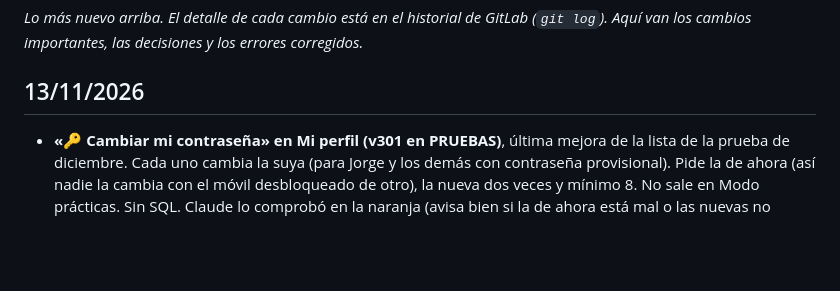
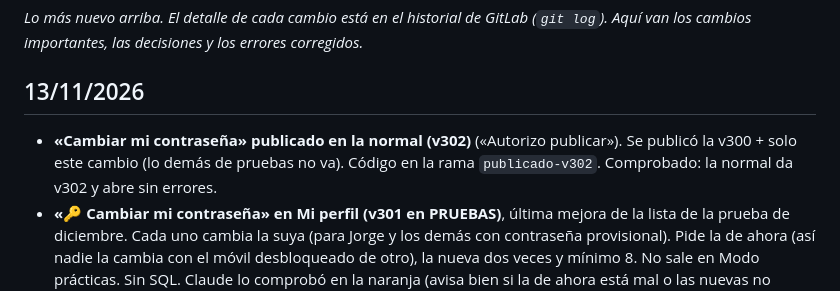
Before and after one commit to FerjusanzProductos/ferjusanz-app, a Markdown page: docs/HISTORIAL.md, the part around the change. Rendered like a GitHub page; blank space fills up the shorter version.

Commit message:
Docs: normal v302 publicada (Cambiar mi contraseña)
Co-Authored-By: Claude Opus 5.5 <noreply@anthropic.com>
Claude-Session: https://claude.ai/code/session_01VB7xFRNTUfQHZGP8obphEJ

```diff
--- a/docs/HISTORIAL.md
+++ b/docs/HISTORIAL.md
@@ -2,6 +2,7 @@
 _Lo más nuevo arriba. El detalle de cada cambio está en el historial de GitLab (`git log`). Aquí van los cambios importantes, las decisiones y los errores corregidos._
 
 ## 13/11/2026
+- **«Cambiar mi contraseña» publicado en la normal (v302)** («Autorizo publicar»). Se publicó la v300 + solo este cambio (lo demás de pruebas no va). Código en la rama `publicado-v302`. Comprobado: la normal da v302 y abre sin errores.
 - **«🔑 Cambiar mi contraseña» en Mi perfil (v301 en PRUEBAS)**, última mejora de la lista de la prueba de diciembre. Cada uno cambia la suya (para Jorge y los demás con contraseña provisional). Pide la de ahora (así nadie la cambia con el móvil desbloqueado de otro), la nueva dos veces y mínimo 8. No sale en Modo prácticas. Sin SQL. Claude lo comprobó en la naranja (avisa bien si la de ahora está mal o las nuevas no coinciden); el cambio de verdad no se probó para no tocar la contraseña de los usuarios de prueba. Falta «He olvidado la contraseña».
 - **Jorge confirma: para el límite de 1.000 € en efectivo, cada albarán es una operación.** Cobrar juntos varios albaranes pequeños en efectivo sí se puede, aunque sumen más. La app ya funciona así (v300); no hace falta cambiar nada. Apuntado en `REGLAS_INTERNAS.md`.
 - **Efectivo bloqueado en «Cobros» publicado en la normal (v300)** («Autorizo publicar»). Se publicó la v298 + solo este cambio (lo demás de pruebas no va). Comprobado en un navegador antes de publicar y la versión publicada después. Código en la rama `publicado-v300`.
```
Also changed, not shown: docs/ESTADO_ACTUAL.md (+2 -2 lines), docs/PENDIENTES.md (+2 -2 lines).
